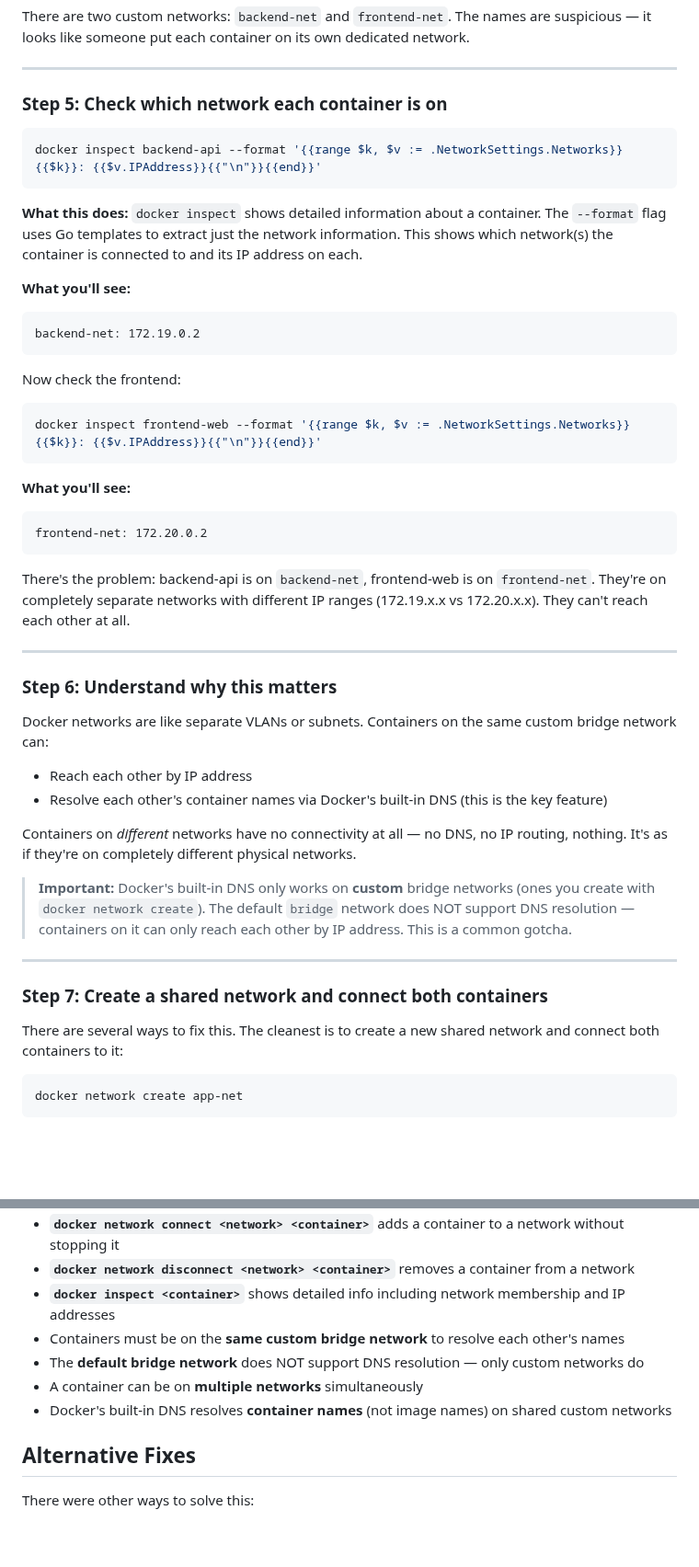
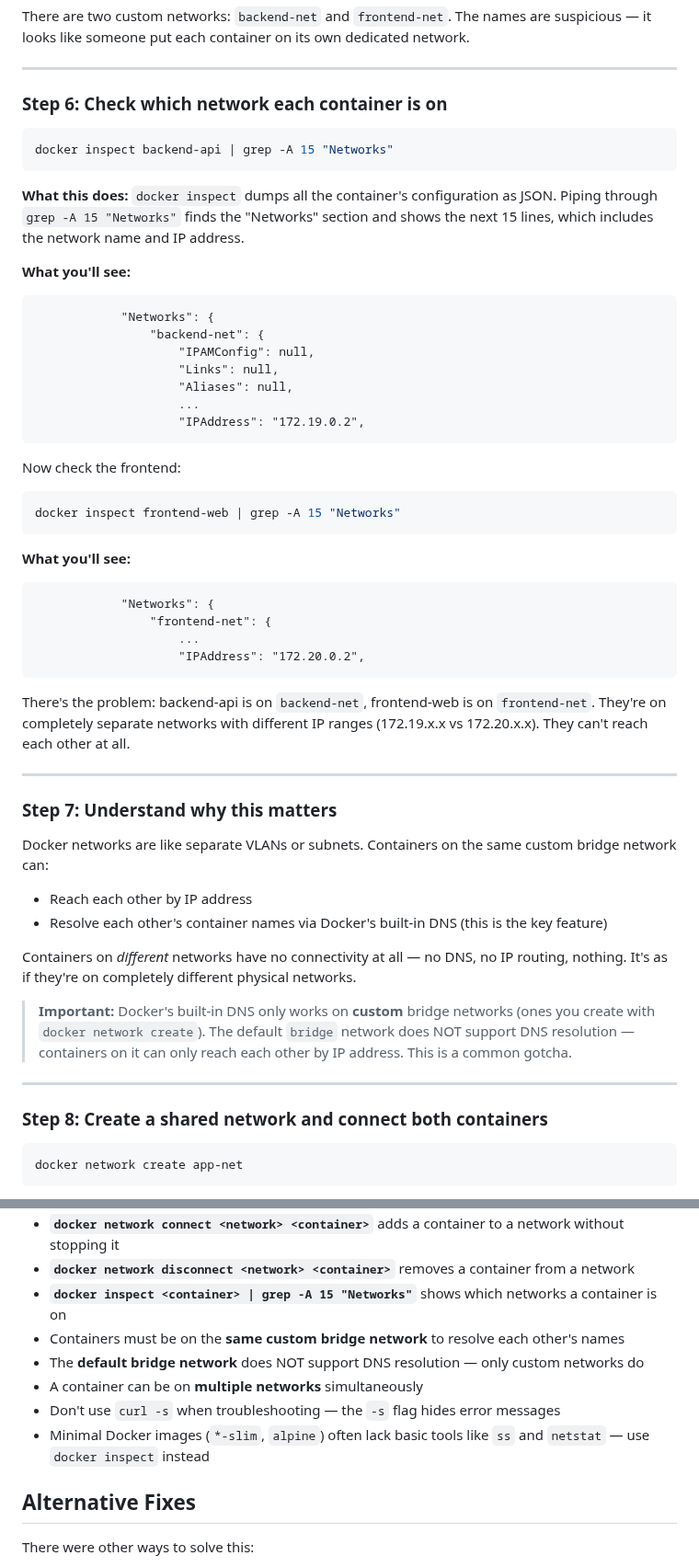
Before and after one commit to engsnayl/cloud-engineer-labs, a Markdown page: linux-labs/lab-020-docker-networking-broken/SOLUTION.md, 2 parts joined by grey strips. Shown at 92% size. Rendered like a GitHub page; blank space fills up the shorter version.

````diff
--- a/linux-labs/lab-020-docker-networking-broken/SOLUTION.md
+++ b/linux-labs/lab-020-docker-networking-broken/SOLUTION.md
@@ -94,35 +131,44 @@ There are two custom networks: `backend-net` and `frontend-net`. The names are s
 
 ---
 
-### Step 5: Check which network each container is on
+### Step 6: Check which network each container is on
 
 ```bash
-docker inspect backend-api --format '{{range $k, $v := .NetworkSettings.Networks}}{{$k}}: {{$v.IPAddress}}{{"\n"}}{{end}}'
+docker inspect backend-api | grep -A 15 "Networks"
 ```
 
-**What this does:** `docker inspect` shows detailed information about a container. The `--format` flag uses Go templates to extract just the network information. This shows which network(s) the container is connected to and its IP address on each.
+**What this does:** `docker inspect` dumps all the container's configuration as JSON. Piping through `grep -A 15 "Networks"` finds the "Networks" section and shows the next 15 lines, which includes the network name and IP address.
 
 **What you'll see:**
 ```
-backend-net: 172.19.0.2
+            "Networks": {
+                "backend-net": {
+                    "IPAMConfig": null,
+                    "Links": null,
+                    "Aliases": null,
+                    ...
+                    "IPAddress": "172.19.0.2",
 ```
 
 Now check the frontend:
 
 ```bash
-docker inspect frontend-web --format '{{range $k, $v := .NetworkSettings.Networks}}{{$k}}: {{$v.IPAddress}}{{"\n"}}{{end}}'
+docker inspect frontend-web | grep -A 15 "Networks"
 ```
 
 **What you'll see:**
 ```
-frontend-net: 172.20.0.2
+            "Networks": {
+                "frontend-net": {
+                    ...
+                    "IPAddress": "172.20.0.2",
 ```
 
 There's the problem: backend-api is on `backend-net`, frontend-web is on `frontend-net`. They're on completely separate networks with different IP ranges (172.19.x.x vs 172.20.x.x). They can't reach each other at all.
 
 ---
 
-### Step 6: Understand why this matters
+### Step 7: Understand why this matters
 
 Docker networks are like separate VLANs or subnets. Containers on the same custom bridge network can:
 - Reach each other by IP address
@@ -134,9 +180,7 @@ Containers on *different* networks have no connectivity at all — no DNS, no IP
 
 ---
 
-### Step 7: Create a shared network and connect both containers
-
-There are several ways to fix this. The cleanest is to create a new shared network and connect both containers to it:
+### Step 8: Create a shared network and connect both containers
 
 ```bash
 docker network create app-net
@@ -226,10 +262,11 @@ Created a shared custom bridge network (`app-net`) and connected both containers
 - **`docker network connect <network> <container>`** adds a container to a network without stopping it
 - **`docker network disconnect <network> <container>`** removes a container from a network
-- **`docker inspect <container>`** shows detailed info including network membership and IP addresses
+- **`docker inspect <container> | grep -A 15 "Networks"`** shows which networks a container is on
 - Containers must be on the **same custom bridge network** to resolve each other's names
 - The **default bridge network** does NOT support DNS resolution — only custom networks do
 - A container can be on **multiple networks** simultaneously
-- Docker's built-in DNS resolves **container names** (not image names) on shared custom networks
+- Don't use `curl -s` when troubleshooting — the `-s` flag hides error messages
+- Minimal Docker images (`*-slim`, `alpine`) often lack basic tools like `ss` and `netstat` — use `docker inspect` instead
 
 ## Alternative Fixes
 
````
Also changed, not shown: other parts of linux-labs/lab-020-docker-networking-broken/SOLUTION.md (+60 -30 lines).
